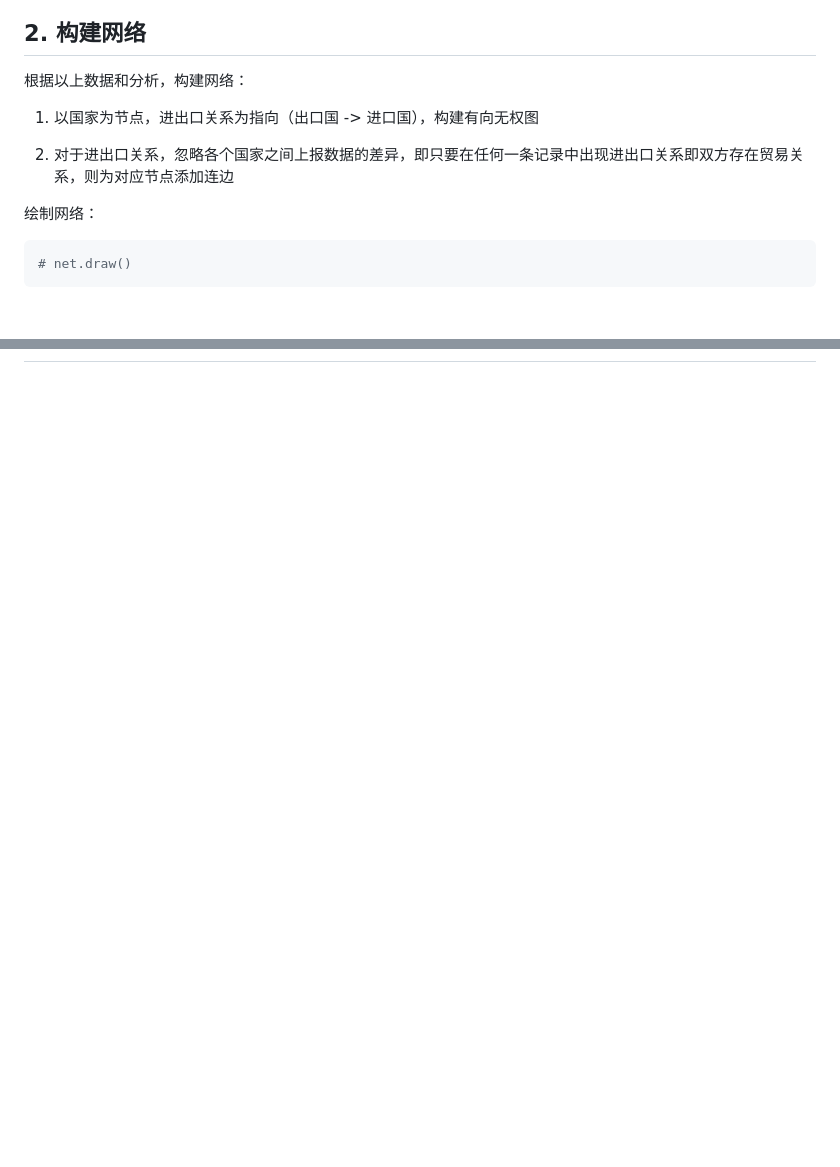
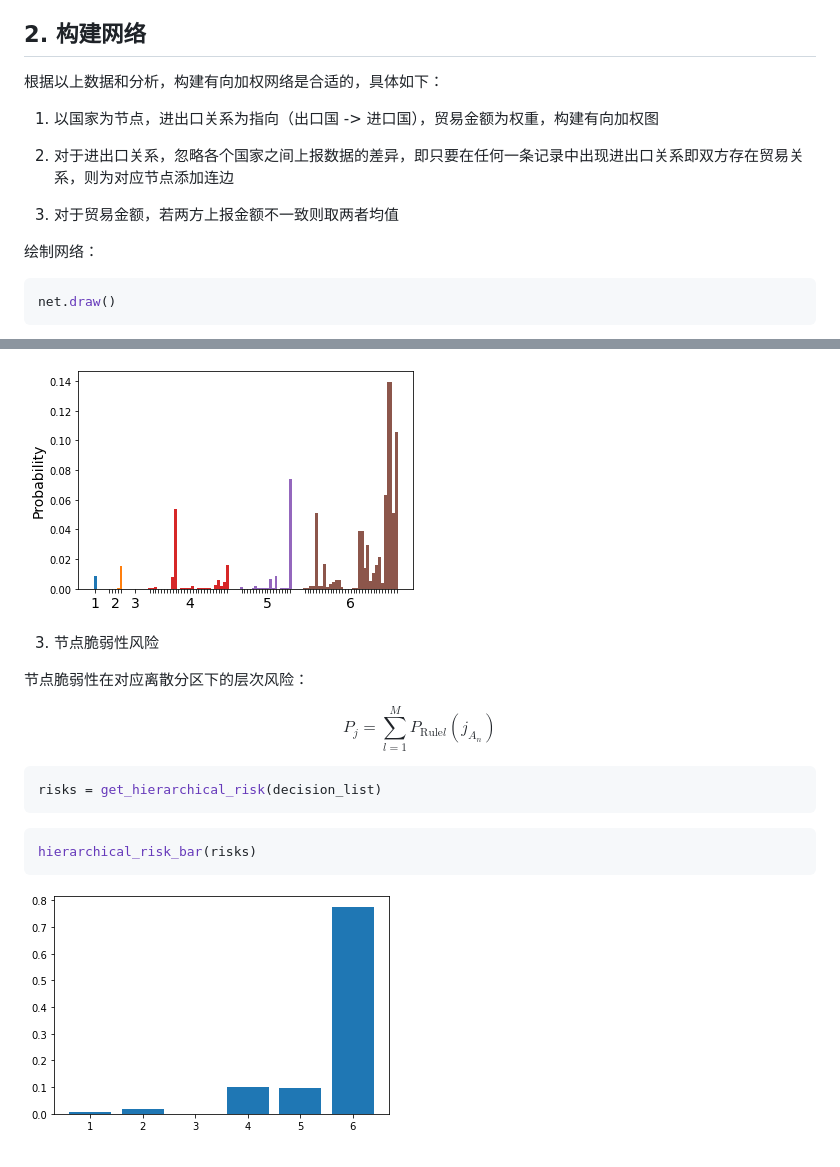
Before and after one commit to iLnezoH/cooper-trade, a Markdown page: main.md, 2 parts joined by grey strips. Drawn GitHub-style; pictures changed too: main_files/main_37_2.png (added), main_files/main_40_0.png (added); blank space fills up the shorter version.

````diff
--- a/main.md
+++ b/main.md
@@ -1169,15 +1169,18 @@ view_logs_about_china()
 
 ## 2. 构建网络
 
-根据以上数据和分析，构建网络：
-
-1. 以国家为节点，进出口关系为指向（出口国 -> 进口国），构建有向无权图
+根据以上数据和分析，构建有向加权网络是合适的，具体如下：
+
+1. 以国家为节点，进出口关系为指向（出口国 -> 进口国），贸易金额为权重，构建有向加权图
 
 2. 对于进出口关系，忽略各个国家之间上报数据的差异，即只要在任何一条记录中出现进出口关系即双方存在贸易关系，则为对应节点添加连边
 
+3. 对于贸易金额，若两方上报金额不一致则取两者均值
+
+
 绘制网络：
 
 
 ```python
-# net.draw()
+net.draw()
 ```
@@ -1465,0 +1608,26 @@ print(a.reset_index(drop=True))
+![png](main_files/main_37_2.png)
+
+
+
+3. 节点脆弱性风险
+
+节点脆弱性在对应离散分区下的层次风险：
+
+$$
+  P_j = \sum_{l=1}^MP_{\text{Rule}l}(j_{A_n})
+$$
+
+
+
+```python
+risks = get_hierarchical_risk(decision_list)
+```
+
+
+```python
+hierarchical_risk_bar(risks)
+```
+
+
+
+![png](main_files/main_40_0.png)
````
Also changed, not shown: other parts of main.md (+257 -118 lines), README.md (added, +1 -0 lines), 4 other files.
